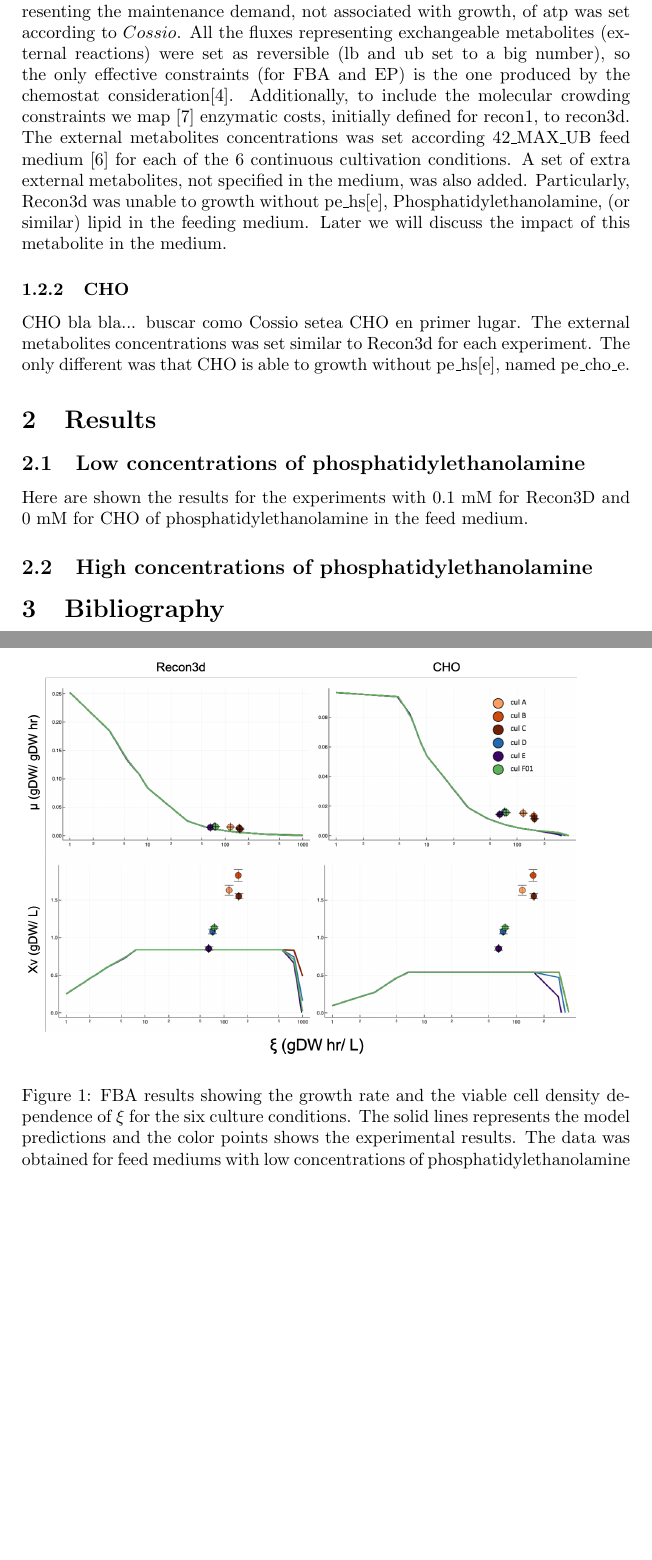
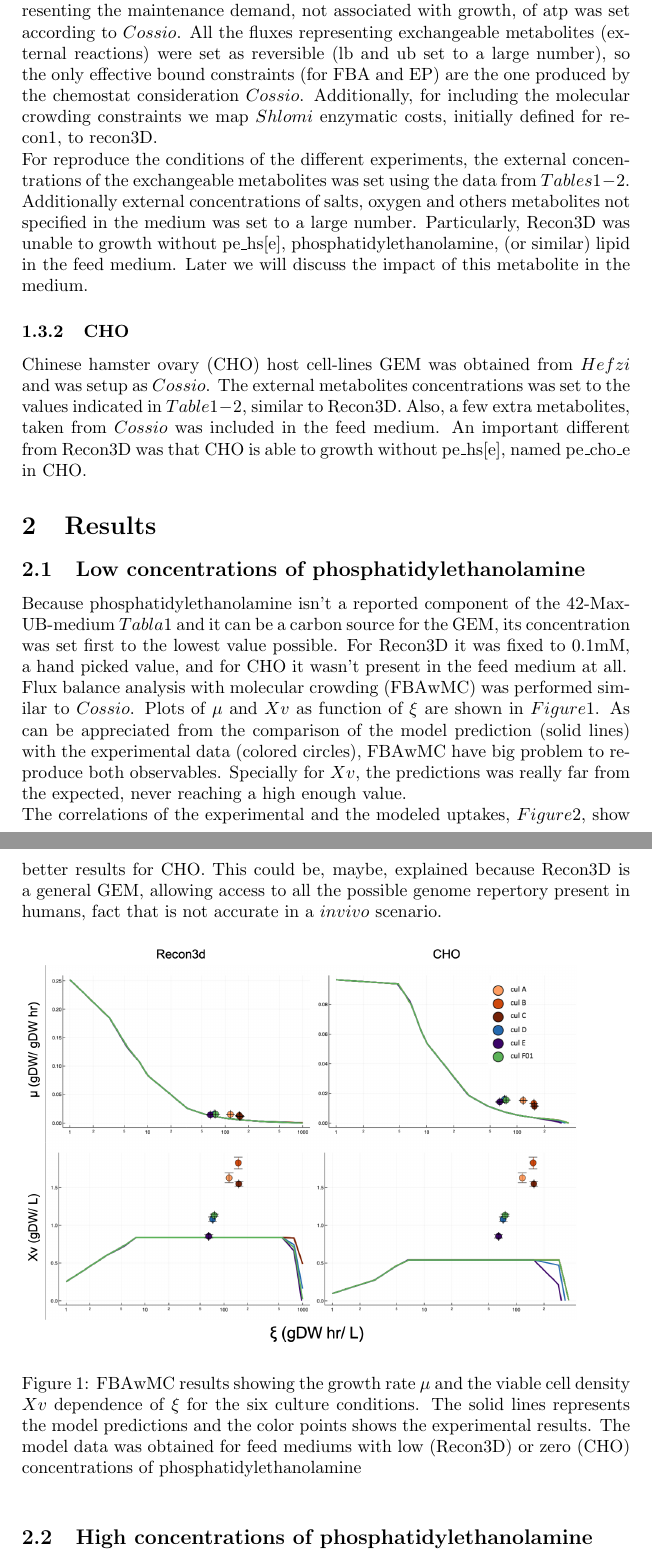
Before and after one commit to josePereiro/Chemostat_Tex, a LaTeX document (MaxEnt_Exp.tex): two parts of pages 5 and 6 of 9, joined at a grey line, cut so that both start at the same text, the shorter picture padded with empty space. Compiled offline with pdfLaTeX.

Commit message:
Writing in Results now!!!

```diff
--- a/MaxEnt_Exp.tex
+++ b/MaxEnt_Exp.tex
@@ -55,12 +58,6 @@
 
  	\end{table}
 
-	%\begin{table}
-		%\includegraphics[scale = 0.7]{Table_4_11}
-		%\caption{The dilution rates, preculture ages and the 42-Max-UB-medium modified components %concentrations used in $Rath$ for the 6 steady states. Table adapted from $Rath$}
-
-	%\end{table}
-
 \subsection{Preparing GEMs} %%%%%%%%%%%%%%%%%%%%%%%%%%%%%%%%%%%%%%%%%%%
 
 	In order to preliminary evaluate the capacity of the model to reproduce the experimental data, two Genome-scale Metabolic Models ($GEM$) was prepared.
@@ -69,11 +66,11 @@
 
 	Recon3D represents the most comprehensive human metabolic network model to date $Brunk$. The model,
-	Recon3DModel\_301.mat, was downloaded from http://vmh.life. The original biomass equation was modified to adjust the biomass demand reported by $Niklas$ for the parental line AGE1\_HN. All the others original demands from recon3d were deactivated. An extra demand representing the maintenance demand, not associated with growth, of atp was set according to $Cossio$. All the fluxes representing exchangeable metabolites (external reactions) were set as reversible (lb and ub set to a big number), so the only effective constraints (for FBA and EP) is the one produced by the chemostat consideration[4]. Additionally, to include the molecular crowding constraints we map [7] enzymatic costs, initially defined for recon1, to recon3d.\\
-	The external metabolites concentrations was set according 42\_MAX\_UB feed medium [6] for each of the 6 continuous cultivation conditions. A set of extra external metabolites, not specified in the medium, was also added. Particularly, Recon3d was unable to growth without pe\_hs[e], Phosphatidylethanolamine,  (or similar) lipid in the feeding medium. Later we will discuss the impact of this metabolite in the medium.
+	Recon3DModel\_301.mat, was downloaded from http://vmh.life. The original biomass equation was modified to adjust the biomass demand reported by $Niklas$ for the parental line AGE1\_HN. All the others original demands from recon3D were deactivated. An extra demand representing the maintenance demand, not associated with growth, of atp was set according to $Cossio$. All the fluxes representing exchangeable metabolites (external reactions) were set as reversible (lb and ub set to a large number), so the only effective bound constraints (for FBA and EP) are the one produced by the chemostat consideration $Cossio$. Additionally, for including the molecular crowding constraints we map $Shlomi$ enzymatic costs, initially defined for recon1, to recon3D.\\
+	For reproduce the conditions of the different experiments, the external concentrations of the exchangeable metabolites was set using the data from $Tables 1-2$. Additionally external concentrations of salts, oxygen and others metabolites not specified in the medium was set to a large number. Particularly, Recon3D was unable to growth without pe\_hs[e], phosphatidylethanolamine, (or similar) lipid in the feed medium. Later we will discuss the impact of this metabolite in the medium.
 
 	\subsubsection{CHO}
 
-	CHO bla bla... buscar como Cossio setea CHO en primer lugar.  The external metabolites concentrations was set similar to Recon3d for each experiment. The only different was that CHO is able to growth without pe\_hs[e], named pe\_cho\_e.
+	Chinese hamster ovary (CHO) host cell-lines GEM was obtained from $Hefzi$ and was setup as $Cossio$.  The external metabolites concentrations was set to the values indicated in $Table 1-2$, similar to Recon3D. Also, a few extra metabolites, taken from $Cossio$ was included in the feed medium. An important different from Recon3D was that CHO is able to growth without pe\_hs[e], named pe\_cho\_e in CHO.
 
 
 
@@ -82,11 +79,13 @@
 
 \subsection{Low concentrations of phosphatidylethanolamine} %%%%%%%%%%%%%%%%%%%%%%%
 
-		Here are shown the results for the experiments with 0.1 mM for Recon3D and 0 mM for CHO of phosphatidylethanolamine in the feed medium.
+		Because phosphatidylethanolamine isn't a reported component of the 42-Max-UB-medium $Tabla 1$ and it can be a carbon source for the GEM, its concentration was set first to the lowest value possible. For Recon3D it was fixed to 0.1mM, a hand picked value, and for CHO it wasn't present in the feed medium at all.\\
+		Flux balance analysis with molecular crowding (FBAwMC) was performed similar to $Cossio$. Plots of $\mu$ and $Xv$ as function of $\xi$ are shown in $Figure1$. As can be appreciated from the comparison of the model prediction (solid lines) with the  experimental data (colored circles), FBAwMC have big problem to reproduce both observables. Specially for $Xv$, the predictions was really far from the expected, never reaching a high enough value.\\
+		The correlations of the experimental and the modeled uptakes, $Figure 2$, show better results for CHO. This could be, maybe, explained because Recon3D is a general GEM, allowing access to all the possible genome repertory present in humans, fact that is not accurate in a $in vivo$ scenario.
 
 	\begin{figure}[h]
 		\includegraphics[scale = 0.5]{low_medium_1}
-		\caption{FBA results showing the growth rate and the viable cell density dependence of $\xi$ for the six culture conditions. The solid lines represents the model predictions and the color points shows the experimental results. The data was obtained for feed mediums with low concentrations of phosphatidylethanolamine}
+		\caption{FBAwMC results showing the growth rate $\mu$ and the viable cell density $Xv$ dependence of $\xi$ for the six culture conditions. The solid lines represents the model predictions and the color points shows the experimental results. The model data was obtained for feed mediums with low (Recon3D) or zero (CHO) concentrations of phosphatidylethanolamine}
 
 	\end{figure}
 
```
Also changed, not shown: MaxEnt_Exp.pdf, MaxEnt_Exp.tex (7 more changed lines), 3 other files.
